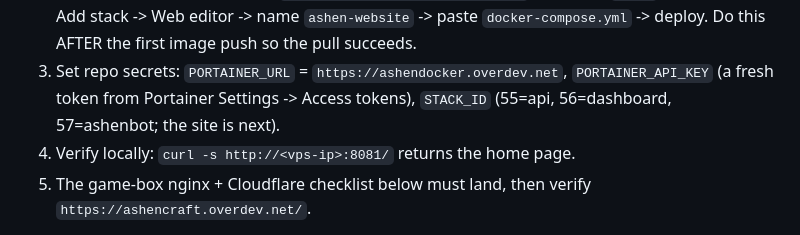
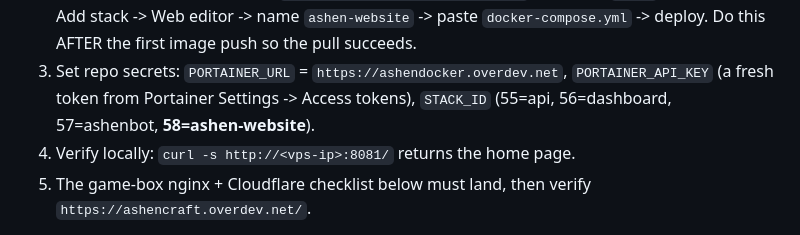
Before and after one commit to AshenStudio/ashencraft-site, a Markdown page: README.md, the part around the change. Drawn GitHub-style.

Commit message:
docs: note the ashen-website stack id (58)

```diff
--- a/README.md
+++ b/README.md
@@ -67,7 +67,7 @@ temp deploy, sync org `main` to the deployed tree.
    the pull succeeds.
 3. Set repo secrets: `PORTAINER_URL` = `https://ashendocker.overdev.net`,
    `PORTAINER_API_KEY` (a fresh token from Portainer Settings -> Access
-   tokens), `STACK_ID` (55=api, 56=dashboard, 57=ashenbot; the site is next).
+   tokens), `STACK_ID` (55=api, 56=dashboard, 57=ashenbot, **58=ashen-website**).
 4. Verify locally: `curl -s http://<vps-ip>:8081/` returns the home page.
 5. The game-box nginx + Cloudflare checklist below must land, then verify
    `https://ashencraft.overdev.net/`.
```
